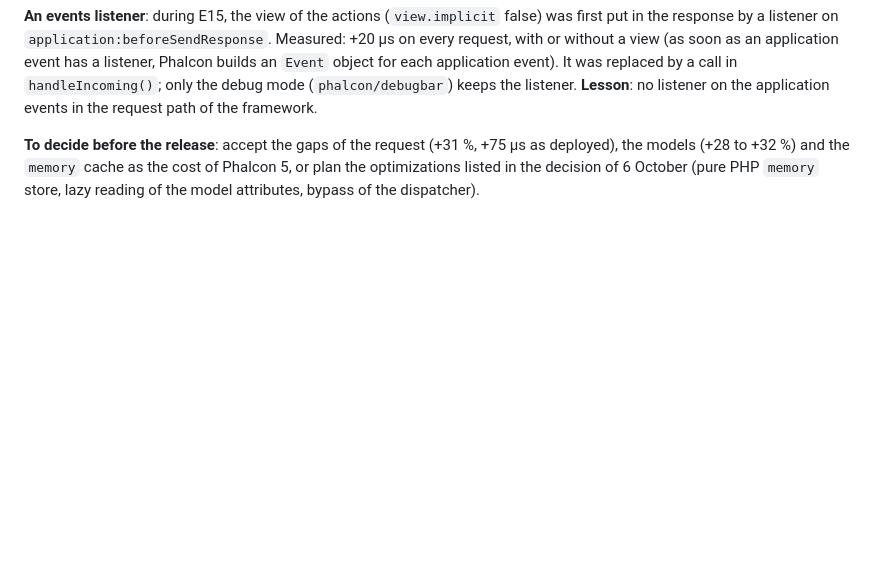
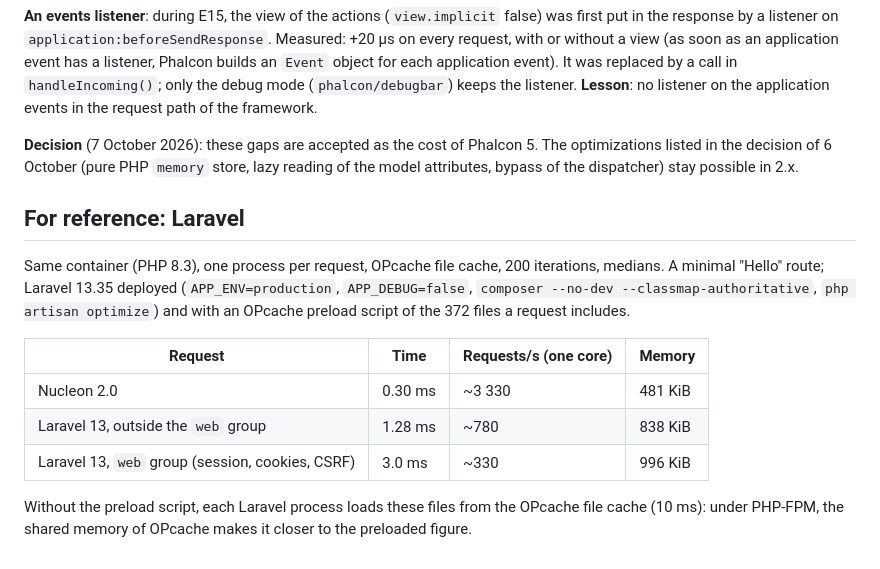
Before and after one commit to phalcon-nucleon/framework, a Markdown page: bench/report-2.0.md, the part around the change. Rendered like a GitHub page; blank space fills up the shorter version.

```diff
--- a/bench/report-2.0.md
+++ b/bench/report-2.0.md
@@ -94,6 +94,21 @@ soon as an application event has a listener, Phalcon builds an `Event` object fo
 was replaced by a call in `handleIncoming()`; only the debug mode (`phalcon/debugbar`) keeps the listener.
 **Lesson**: no listener on the application events in the request path of the framework.
 
-**To decide before the release**: accept the gaps of the request (+31 %, +75 µs as deployed), the models
-(+28 to +32 %) and the `memory` cache as the cost of Phalcon 5, or plan the optimizations listed in the decision of
-6 October (pure PHP `memory` store, lazy reading of the model attributes, bypass of the dispatcher).
+**Decision** (7 October 2026): these gaps are accepted as the cost of Phalcon 5. The optimizations listed in the
+decision of 6 October (pure PHP `memory` store, lazy reading of the model attributes, bypass of the dispatcher) stay
+possible in 2.x.
+
+## For reference: Laravel
+
+Same container (PHP 8.3), one process per request, OPcache file cache, 200 iterations, medians. A minimal "Hello"
+route; Laravel 13.35 deployed (`APP_ENV=production`, `APP_DEBUG=false`, `composer --no-dev --classmap-authoritative`,
+`php artisan optimize`) and with an OPcache preload script of the 372 files a request includes.
+
+| Request | Time | Requests/s (one core) | Memory |
+|---|---|---|---|
+| Nucleon 2.0 | 0.30 ms | ~3 330 | 481 KiB |
+| Laravel 13, outside the `web` group | 1.28 ms | ~780 | 838 KiB |
+| Laravel 13, `web` group (session, cookies, CSRF) | 3.0 ms | ~330 | 996 KiB |
+
+Without the preload script, each Laravel process loads these files from the OPcache file cache (10 ms): under
+PHP-FPM, the shared memory of OPcache makes it closer to the preloaded figure.
```
Also changed, not shown: docs/upgrade-2.0/README.md (+1 -0 lines), 1 other file.
